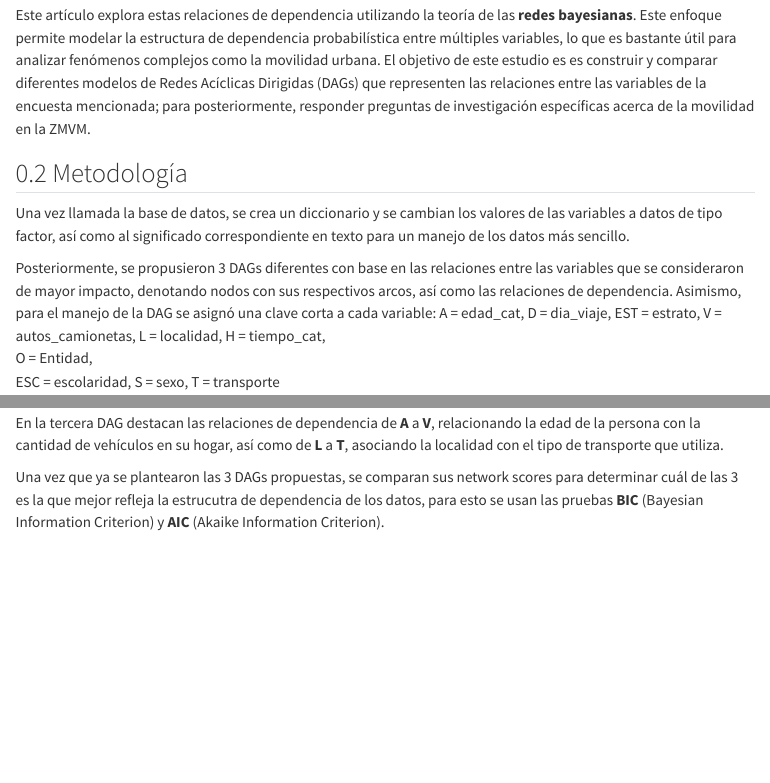
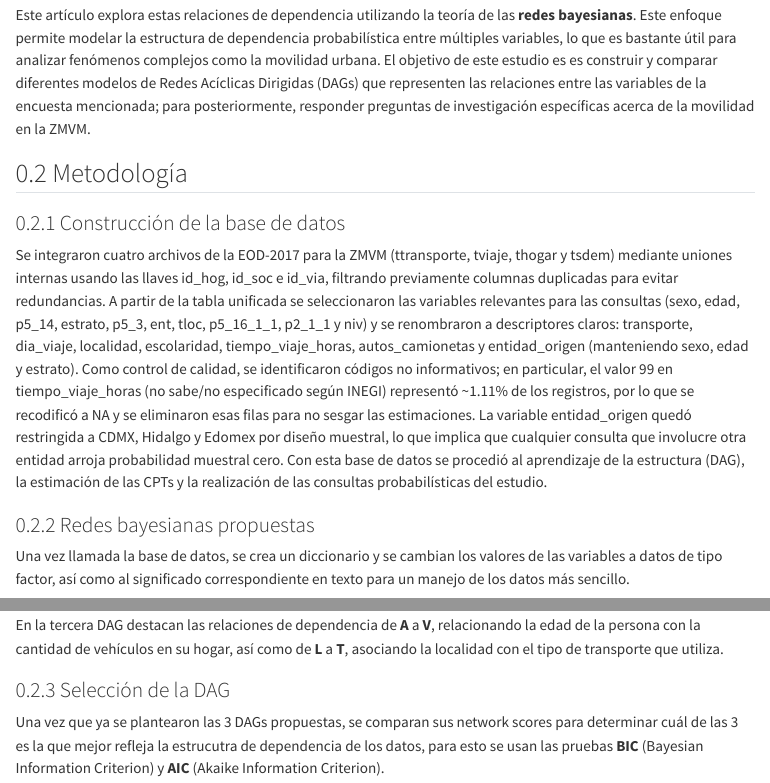
Before and after one commit to EbonyyValadez/SP-Transporte-en-Mexico, a Quarto document (Articulo_03.qmd): the page in a window 1100 px wide, from 830 px down, and a second part further down, joined at a grey line. Rendered offline with R 4.5, knitr and Pandoc in place of Quarto, with nearby package versions; the code chunks are not run, so their results and figures are left out; menus at the side of the page are left out.

Commit message:
Actualización Articulo_03.qmd
Agregué la parte de la construcción de datos y varios subtítulos para mejor entendimiento.

````diff
--- a/Articulo_03.qmd
+++ b/Articulo_03.qmd
@@ -54,6 +54,13 @@ La Encuesta Origen-Destino en Hogares (EOD) 2017, realizada por el Instituto Nac
 Este artículo explora estas relaciones de dependencia utilizando la teoría de las **redes bayesianas**. Este enfoque permite modelar la estructura de dependencia probabilística entre múltiples variables, lo que es bastante útil para analizar fenómenos complejos como la movilidad urbana. El objetivo de este estudio es es construir y comparar diferentes modelos de Redes Acíclicas Dirigidas (DAGs) que representen las relaciones entre las variables de la encuesta mencionada; para posteriormente, responder preguntas de investigación específicas acerca de la movilidad en la ZMVM.
 
 ## Metodología
+
+### Construcción de la base de datos
+
+Se integraron cuatro archivos de la EOD-2017 para la ZMVM (ttransporte, tviaje, thogar y tsdem) mediante uniones internas usando las llaves id_hog, id_soc e id_via, filtrando previamente columnas duplicadas para evitar redundancias. A partir de la tabla unificada se seleccionaron las variables relevantes para las consultas (sexo, edad, p5_14, estrato, p5_3, ent, tloc, p5_16_1_1, p2_1_1 y niv) y se renombraron a descriptores claros: transporte, dia_viaje, localidad, escolaridad, tiempo_viaje_horas, autos_camionetas y entidad_origen (manteniendo sexo, edad y estrato). Como control de calidad, se identificaron códigos no informativos; en particular, el valor 99 en tiempo_viaje_horas (no sabe/no especificado según INEGI) representó \~1.11% de los registros, por lo que se recodificó a NA y se eliminaron esas filas para no sesgar las estimaciones. La variable entidad_origen quedó restringida a CDMX, Hidalgo y Edomex por diseño muestral, lo que implica que cualquier consulta que involucre otra entidad arroja probabilidad muestral cero. Con esta base de datos se procedió al aprendizaje de la estructura (DAG), la estimación de las CPTs y la realización de las consultas probabilísticas del estudio.
+
+### Redes bayesianas propuestas
+
 ```{r}
 #| eval: false
 install.packages("bnlearn")
@@ -251,6 +258,8 @@ arc.strength(dag3, data = datos, criterion = "mi")
 ```
 En la tercera DAG destacan las relaciones de dependencia de **A** a **V**, relacionando la edad de la persona con la cantidad de vehículos en su hogar, así como de **L** a **T**, asociando la localidad con el tipo de transporte que utiliza.
 
+### Selección de la DAG
+
 Una vez que ya se plantearon las 3 DAGs propuestas, se comparan sus network scores para determinar cuál de las 3 es la que mejor refleja la estrucutra de dependencia de los datos, para esto se usan las pruebas **BIC** (Bayesian Information Criterion) y **AIC** (Akaike Information Criterion).
 
 El puntaje de la prueba BIC en la primera DAG es:
````
